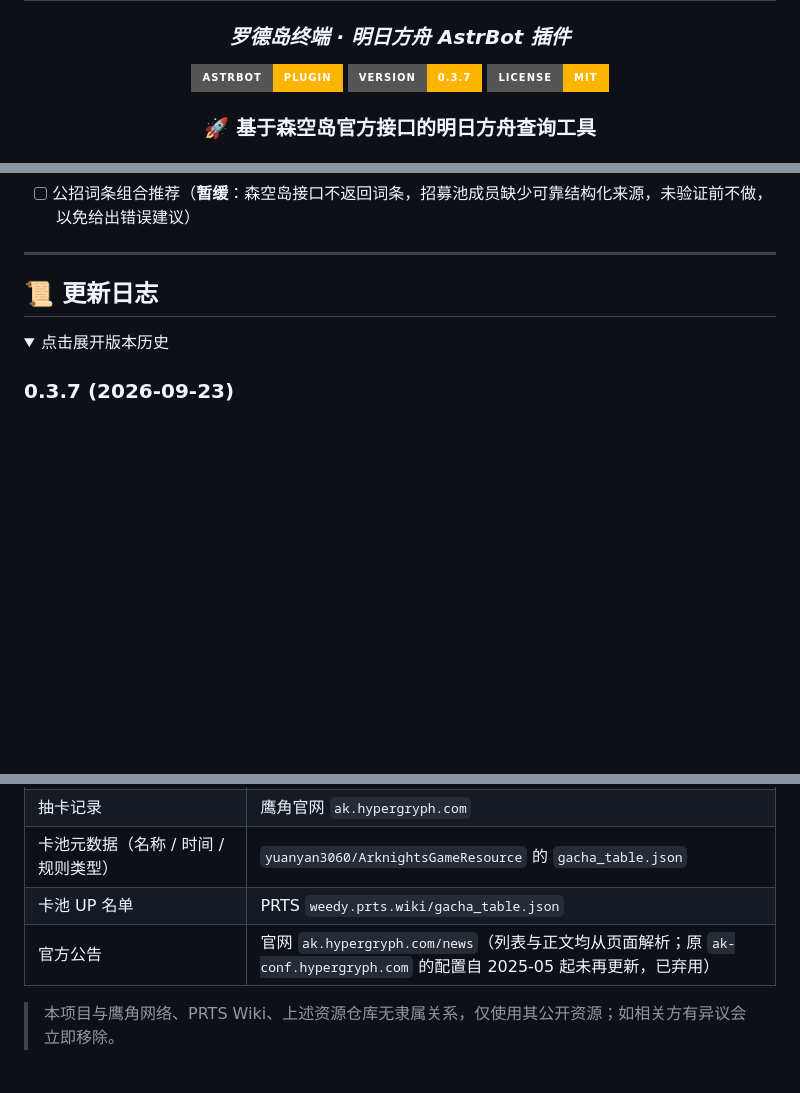
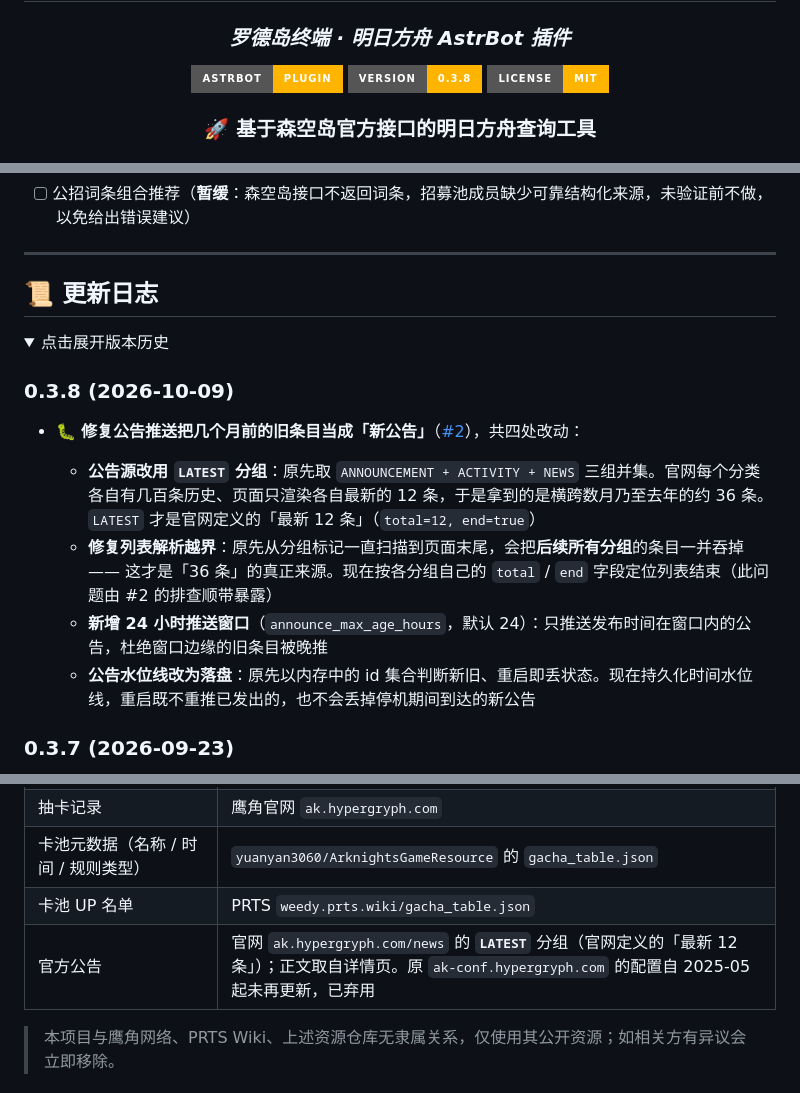
Before and after one commit to Siq5005/astrbot_plugin_arknights, a Markdown page: README.md, 3 parts joined by grey strips. Drawn GitHub-style; folded sections open; badges without logos; blank space fills up the shorter version.

```diff
--- a/README.md
+++ b/README.md
@@ -7,7 +7,7 @@
 ### *罗德岛终端 · 明日方舟 AstrBot 插件*
 
 [![AstrBot](https://img.shields.io/badge/AstrBot-Plugin-FFB400?style=for-the-badge&logo=python)](https://github.com/AstrBotDevs/AstrBot)
-[![Version](https://img.shields.io/badge/version-0.3.7-FFB400?style=for-the-badge)](#-更新日志)
+[![Version](https://img.shields.io/badge/version-0.3.8-FFB400?style=for-the-badge)](#-更新日志)
 [![License](https://img.shields.io/badge/license-MIT-FFB400?style=for-the-badge)](LICENSE)
 
 ### 🚀 基于森空岛官方接口的明日方舟查询工具
@@ -355,6 +356,15 @@ astrbot_plugin_arknights/
 <details>
 <summary>点击展开版本历史</summary>
 
+### 0.3.8 (2026-10-09)
+
+- 🐛 **修复公告推送把几个月前的旧条目当成「新公告」**（[#2](https://github.com/Siq5005/astrbot_plugin_arknights/issues/2)），共四处改动：
+
+  - **公告源改用 `LATEST` 分组**：原先取 `ANNOUNCEMENT + ACTIVITY + NEWS` 三组并集。官网每个分类各自有几百条历史、页面只渲染各自最新的 12 条，于是拿到的是横跨数月乃至去年的约 36 条。`LATEST` 才是官网定义的「最新 12 条」（`total=12, end=true`）
+  - **修复列表解析越界**：原先从分组标记一直扫描到页面末尾，会把**后续所有分组**的条目一并吞掉 —— 这才是「36 条」的真正来源。现在按各分组自己的 `total` / `end` 字段定位列表结束（此问题由 #2 的排查顺带暴露）
+  - **新增 24 小时推送窗口**（`announce_max_age_hours`，默认 24）：只推送发布时间在窗口内的公告，杜绝窗口边缘的旧条目被晚推
+  - **公告水位线改为落盘**：原先以内存中的 id 集合判断新旧、重启即丢状态。现在持久化时间水位线，重启既不重推已发出的，也不会丢掉停机期间到达的新公告
+
 ### 0.3.7 (2026-09-23)
 
 - 🐛 **修复群聊理智提醒不显示是谁的账号**（[#1](https://github.com/Siq5005/astrbot_plugin_arknights/issues/1)）：原先推送文案固定为「理智已回满（x / y），记得清体力。」，在群里完全看不出是谁的提醒。现在**写明角色名**（如 `探姬#9315 的理智已回满…`）并在群聊中 **@ 订阅者本人**；私聊不加 @（无意义）
@@ -465,7 +475,7 @@ astrbot_plugin_arknights/
 | 抽卡记录 | 鹰角官网 `ak.hypergryph.com` |
 | 卡池元数据（名称 / 时间 / 规则类型） | `yuanyan3060/ArknightsGameResource` 的 `gacha_table.json` |
 | 卡池 UP 名单 | PRTS `weedy.prts.wiki/gacha_table.json` |
-| 官方公告 | 官网 `ak.hypergryph.com/news`（列表与正文均从页面解析；原 `ak-conf.hypergryph.com` 的配置自 2025-05 起未再更新，已弃用） |
+| 官方公告 | 官网 `ak.hypergryph.com/news` 的 **`LATEST`** 分组（官网定义的「最新 12 条」）；正文取自详情页。原 `ak-conf.hypergryph.com` 的配置自 2025-05 起未再更新，已弃用 |
 
 > 本项目与鹰角网络、PRTS Wiki、上述资源仓库无隶属关系，仅使用其公开资源；如相关方有异议会立即移除。
 
```
Also changed, not shown: other parts of README.md (+1 -0 lines), docs/preview/help.jpg, docs/preview/note.jpg, docs/preview/sanity.jpg, 7 other files.
